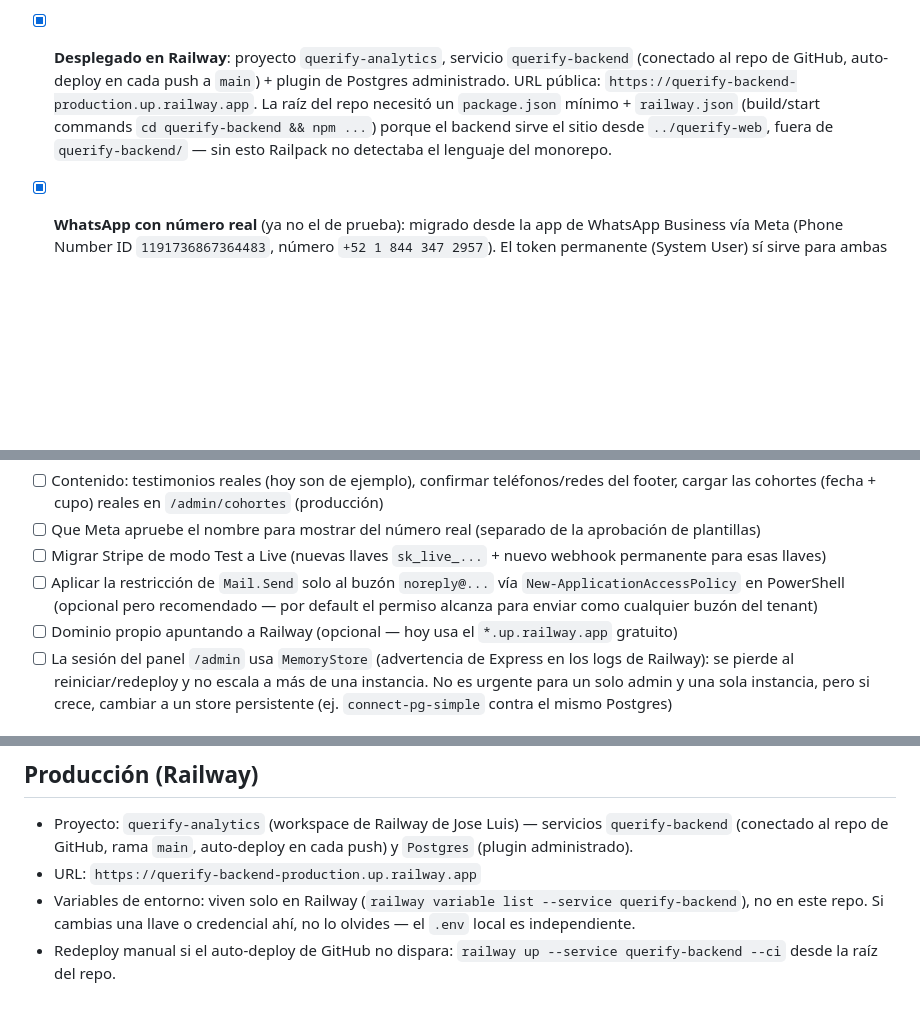
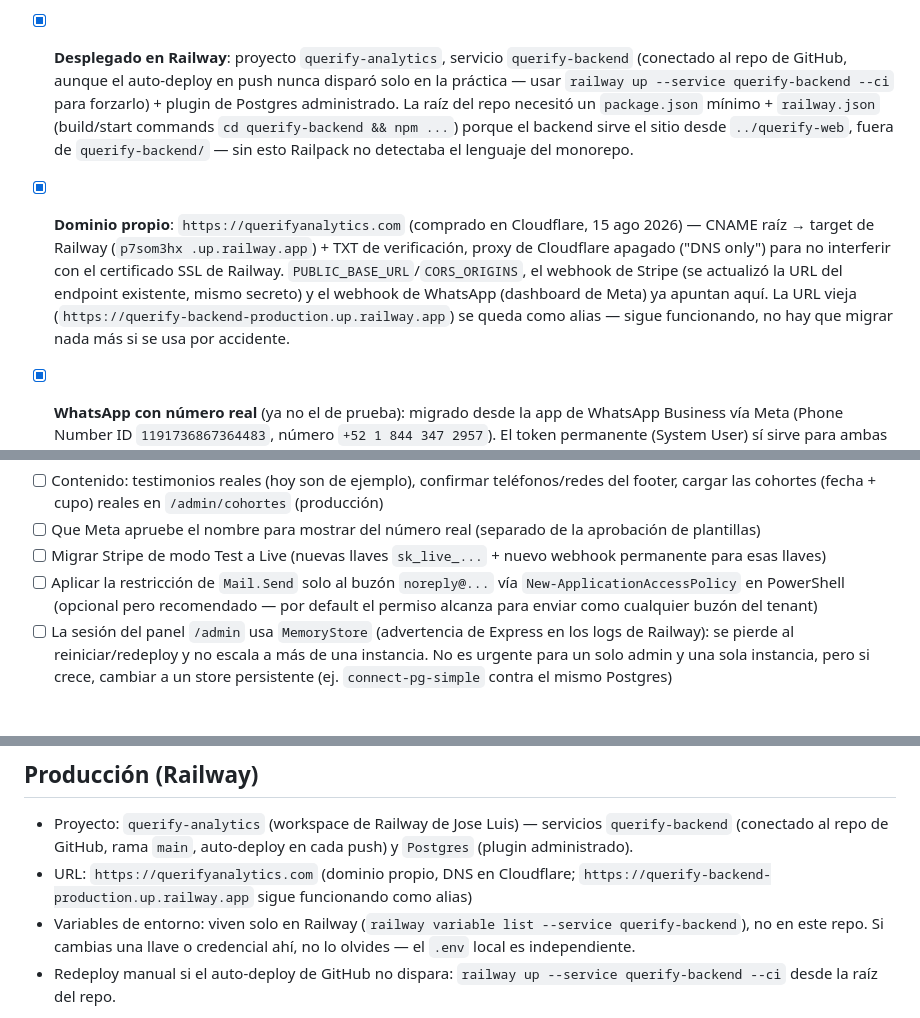
Before and after one commit to Llanas21/qa-website, a Markdown page: ESTADO.md, 3 parts joined by grey strips. Rendered like a GitHub page; blank space fills up the shorter version.

Commit message:
ESTADO.md: dominio propio querifyanalytics.com conectado en producción
CNAME + TXT en Cloudflare, PUBLIC_BASE_URL/CORS_ORIGINS, webhook de
Stripe y de WhatsApp actualizados. Verificado con pruebas reales en
las 6 superficies (sitio, admin, API, ambos webhooks).

Co-Authored-By: Claude Sonnet 5 <noreply@anthropic.com>

```diff
--- a/ESTADO.md
+++ b/ESTADO.md
@@ -73,13 +73,24 @@ brief-proyecto.md      Brief original (fases 1-4: planeación, arquitectura,
       modo simulación sin credenciales de Stripe, igual que el resto del
       sistema.
 - [x] **Desplegado en Railway**: proyecto `querify-analytics`, servicio
-      `querify-backend` (conectado al repo de GitHub, auto-deploy en cada
-      push a `main`) + plugin de Postgres administrado. URL pública:
-      `https://querify-backend-production.up.railway.app`. La raíz del
-      repo necesitó un `package.json` mínimo + `railway.json` (build/start
-      commands `cd querify-backend && npm ...`) porque el backend sirve
-      el sitio desde `../querify-web`, fuera de `querify-backend/` — sin
-      esto Railpack no detectaba el lenguaje del monorepo.
+      `querify-backend` (conectado al repo de GitHub, aunque el
+      auto-deploy en push nunca disparó solo en la práctica — usar
+      `railway up --service querify-backend --ci` para forzarlo) + plugin
+      de Postgres administrado. La raíz del repo necesitó un `package.json`
+      mínimo + `railway.json` (build/start commands
+      `cd querify-backend && npm ...`) porque el backend sirve el sitio
+      desde `../querify-web`, fuera de `querify-backend/` — sin esto
+      Railpack no detectaba el lenguaje del monorepo.
+- [x] **Dominio propio**: `https://querifyanalytics.com` (comprado en
+      Cloudflare, 15 ago 2026) — CNAME raíz → target de Railway (`p7som3hx
+      .up.railway.app`) + TXT de verificación, proxy de Cloudflare
+      apagado ("DNS only") para no interferir con el certificado SSL de
+      Railway. `PUBLIC_BASE_URL`/`CORS_ORIGINS`, el webhook de Stripe (se
+      actualizó la URL del endpoint existente, mismo secreto) y el webhook
+      de WhatsApp (dashboard de Meta) ya apuntan aquí. La URL vieja
+      (`https://querify-backend-production.up.railway.app`) se queda
+      como alias — sigue funcionando, no hay que migrar nada más si se
+      usa por accidente.
 - [x] **WhatsApp con número real** (ya no el de prueba): migrado desde la
       app de WhatsApp Business vía Meta (Phone Number ID
       `1191736867364483`, número `+52 1 844 347 2957`). El token
@@ -172,8 +183,6 @@ reintentar después.
       vía `New-ApplicationAccessPolicy` en PowerShell (opcional pero
       recomendado — por default el permiso alcanza para enviar como
       cualquier buzón del tenant)
-- [ ] Dominio propio apuntando a Railway (opcional — hoy usa el
-      `*.up.railway.app` gratuito)
 - [ ] La sesión del panel `/admin` usa `MemoryStore` (advertencia de
       Express en los logs de Railway): se pierde al reiniciar/redeploy y
       no escala a más de una instancia. No es urgente para un solo admin
@@ -226,7 +235,9 @@ Instrucciones completas en `querify-backend/README.md`. En resumen:
 - Proyecto: `querify-analytics` (workspace de Railway de Jose Luis) —
   servicios `querify-backend` (conectado al repo de GitHub, rama `main`,
   auto-deploy en cada push) y `Postgres` (plugin administrado).
-- URL: `https://querify-backend-production.up.railway.app`
+- URL: `https://querifyanalytics.com` (dominio propio, DNS en Cloudflare;
+  `https://querify-backend-production.up.railway.app` sigue funcionando
+  como alias)
 - Variables de entorno: viven solo en Railway (`railway variable list
   --service querify-backend`), no en este repo. Si cambias una llave o
   credencial ahí, no lo olvides — el `.env` local es independiente.
```
